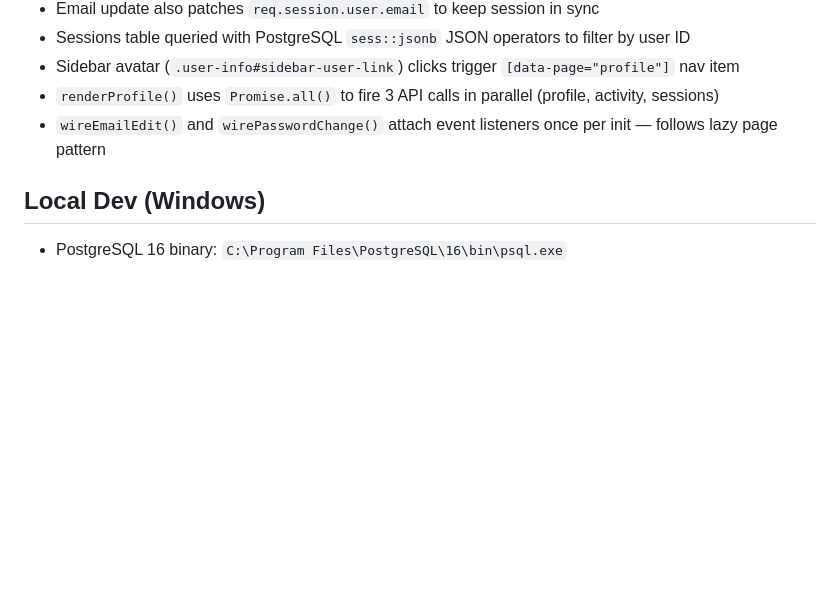
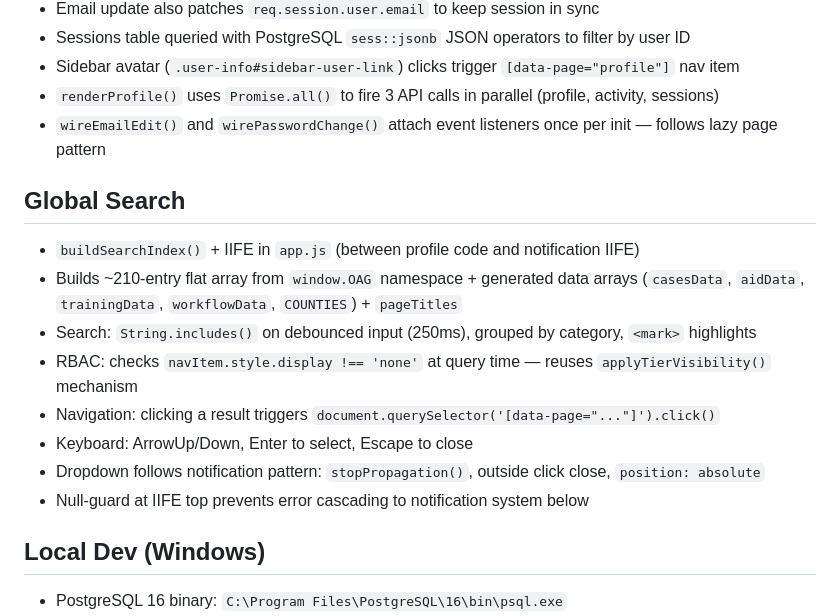
Before and after one commit to ezekielkenbrightai/ag-charter.com, a Markdown page: CLAUDE.md, the part around the change. Drawn GitHub-style; blank space fills up the shorter version.

Commit message:
Document global search system in CLAUDE.md
Co-Authored-By: Claude Opus 4.6 <noreply@anthropic.com>

```diff
--- a/CLAUDE.md
+++ b/CLAUDE.md
@@ -122,6 +122,16 @@ npm start                # Start server on PORT (default 3000)
 - `renderProfile()` uses `Promise.all()` to fire 3 API calls in parallel (profile, activity, sessions)
 - `wireEmailEdit()` and `wirePasswordChange()` attach event listeners once per init — follows lazy page pattern
 
+## Global Search
+- `buildSearchIndex()` + IIFE in `app.js` (between profile code and notification IIFE)
+- Builds ~210-entry flat array from `window.OAG` namespace + generated data arrays (`casesData`, `aidData`, `trainingData`, `workflowData`, `COUNTIES`) + `pageTitles`
+- Search: `String.includes()` on debounced input (250ms), grouped by category, `<mark>` highlights
+- RBAC: checks `navItem.style.display !== 'none'` at query time — reuses `applyTierVisibility()` mechanism
+- Navigation: clicking a result triggers `document.querySelector('[data-page="..."]').click()`
+- Keyboard: ArrowUp/Down, Enter to select, Escape to close
+- Dropdown follows notification pattern: `stopPropagation()`, outside click close, `position: absolute`
+- Null-guard at IIFE top prevents error cascading to notification system below
+
 ## Local Dev (Windows)
 - PostgreSQL 16 binary: `C:\Program Files\PostgreSQL\16\bin\psql.exe`
 - Local DB: `postgresql://postgres:postgres@localhost:5432/oag_kenya`
```
